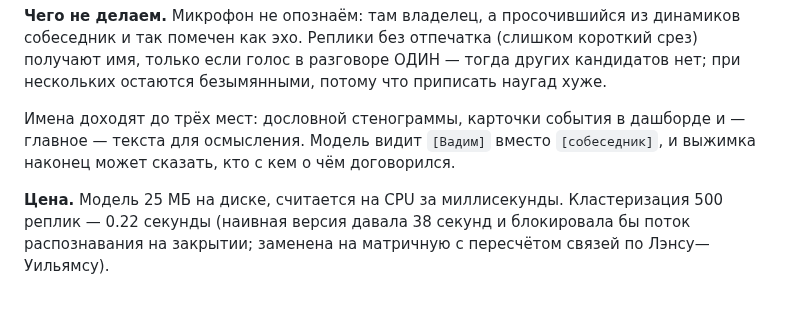
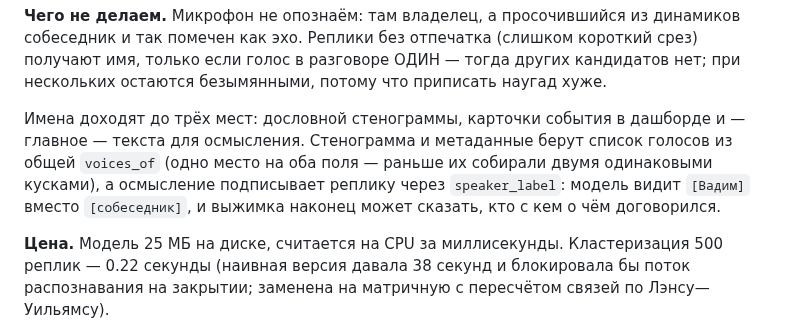
Before and after one commit to zapleoceo/muai, a Markdown page: vera3/docs/listener.md, the part around the change. GitHub-like rendering; blank space fills up the shorter version.

Commit message:
docs(listener): назвать общие функции голосового пути
Ворота «имена в доках» отбили выкатку: `voices_of` и `speaker_label` появились
в коде, но нигде в `vera3/docs/` не назывались. Ворота правы — обе не деталь
реализации: первая и есть то место, где список голосов собирается один раз для
стенограммы и метаданных, вторая решает, что увидит модель на месте говорящего.

docs-not-needed

```diff
--- a/vera3/docs/listener.md
+++ b/vera3/docs/listener.md
@@ -430,9 +430,11 @@ Snipping Tool Overlay. Полтора ядра горели на материа
 приписать наугад хуже.
 
 Имена доходят до трёх мест: дословной стенограммы, карточки события в
-дашборде и — главное — текста для осмысления. Модель видит `[Вадим]` вместо
-`[собеседник]`, и выжимка наконец может сказать, кто с кем о чём
-договорился.
+дашборде и — главное — текста для осмысления. Стенограмма и метаданные берут
+список голосов из общей `voices_of` (одно место на оба поля — раньше их
+собирали двумя одинаковыми кусками), а осмысление подписывает реплику через
+`speaker_label`: модель видит `[Вадим]` вместо `[собеседник]`, и выжимка
+наконец может сказать, кто с кем о чём договорился.
 
 **Цена.** Модель 25 МБ на диске, считается на CPU за миллисекунды.
 Кластеризация 500 реплик — 0.22 секунды (наивная версия давала 38 секунд и
```
